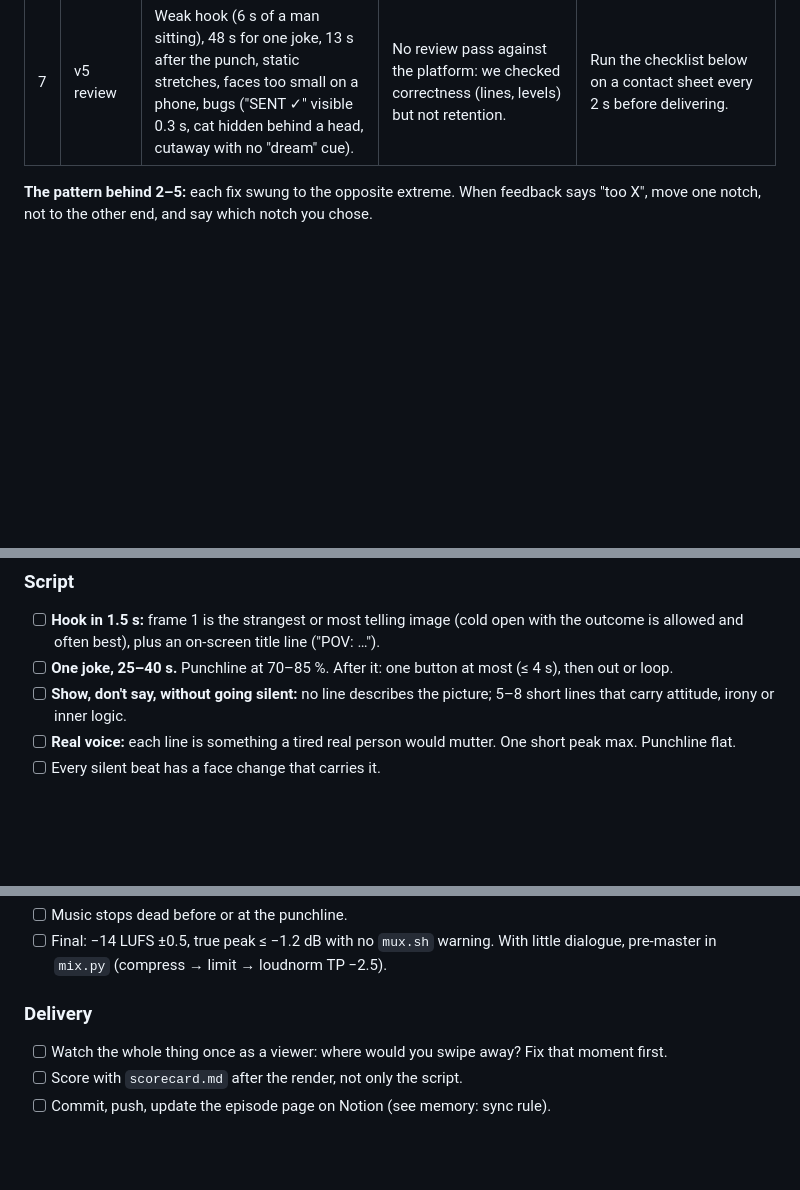
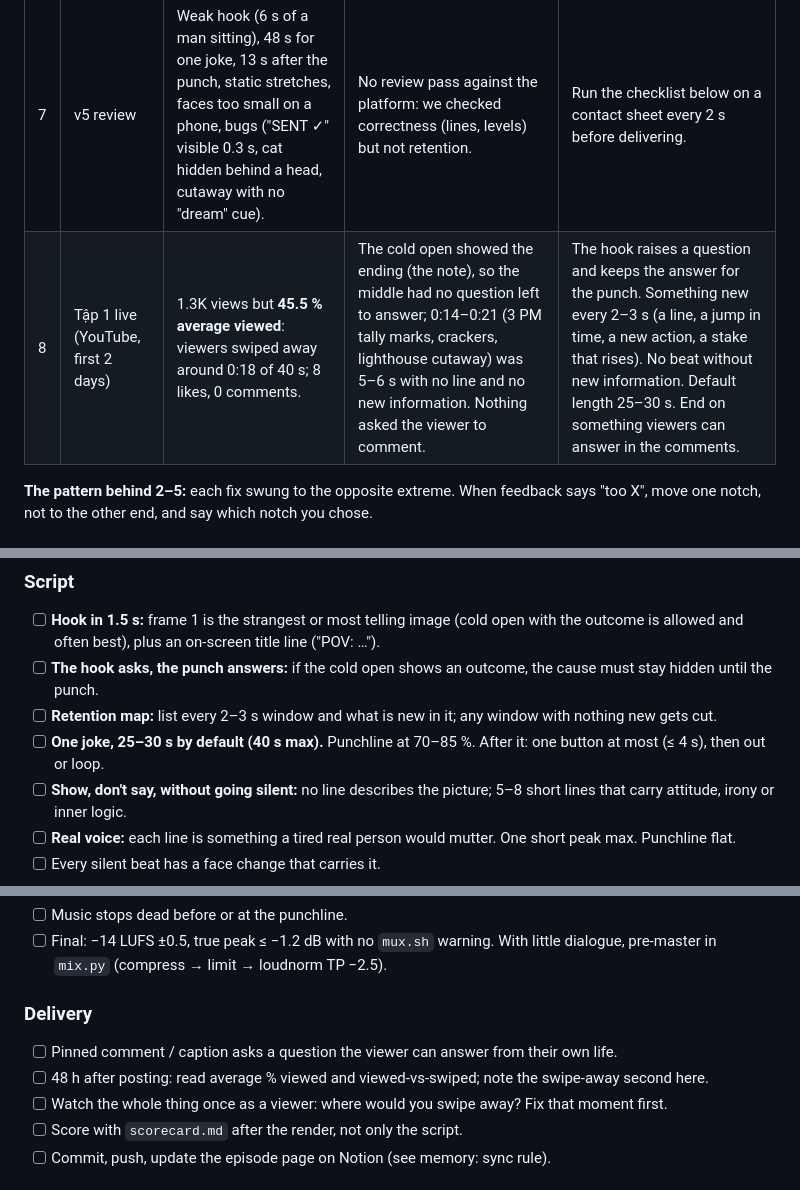
Before and after one commit to eddieluong/unit4b-deadpan-strip, a Markdown page: styles/deadpan-strip/QA.md, 3 parts joined by grey strips. GitHub-like rendering; blank space fills up the shorter version.

Commit message:
QA: lessons from Tập 1 retention (45.5% viewed, swipe at 0:18)
Co-Authored-By: Claude Opus 5.5 <noreply@anthropic.com>

```diff
--- a/styles/deadpan-strip/QA.md
+++ b/styles/deadpan-strip/QA.md
@@ -15,6 +15,7 @@ video to anyone. `JOKES.md` holds the writing rules; this file holds the review.
 | 5 | v4 | "Now you cut all the dialogue and lost the charm." | Over-corrected again: cut lines that carried attitude and irony along with the descriptive ones. | Keep short muttered lines that add attitude, irony or inner logic (5–8 per short). |
 | 6 | v5 | Narrator voice didn't fit; the user wanted American. | Voice chosen early and never auditioned against alternatives. | Audition 3–4 voices on the real line before producing; ask about accent. |
 | 7 | v5 review | Weak hook (6 s of a man sitting), 48 s for one joke, 13 s after the punch, static stretches, faces too small on a phone, bugs ("SENT ✓" visible 0.3 s, cat hidden behind a head, cutaway with no "dream" cue). | No review pass against the platform: we checked correctness (lines, levels) but not retention. | Run the checklist below on a contact sheet every 2 s before delivering. |
+| 8 | Tập 1 live (YouTube, first 2 days) | 1.3K views but **45.5 % average viewed**: viewers swiped away around 0:18 of 40 s; 8 likes, 0 comments. | The cold open showed the ending (the note), so the middle had no question left to answer; 0:14–0:21 (3 PM tally marks, crackers, lighthouse cutaway) was 5–6 s with no line and no new information. Nothing asked the viewer to comment. | The hook raises a question and keeps the answer for the punch. Something new every 2–3 s (a line, a jump in time, a new action, a stake that rises). No beat without new information. Default length 25–30 s. End on something viewers can answer in the comments. |
 
 **The pattern behind 2–5:** each fix swung to the opposite extreme. When feedback says "too X", move one notch,
 not to the other end, and say which notch you chose.
@@ -32,7 +33,9 @@ and exits non-zero on a failure. Run it, then do the rest by eye on a contact sh
 
 ### Script
 - [ ] **Hook in 1.5 s:** frame 1 is the strangest or most telling image (cold open with the outcome is allowed and often best), plus an on-screen title line ("POV: …").
-- [ ] **One joke, 25–40 s.** Punchline at 70–85 %. After it: one button at most (≤ 4 s), then out or loop.
+- [ ] **The hook asks, the punch answers:** if the cold open shows an outcome, the cause must stay hidden until the punch.
+- [ ] **Retention map:** list every 2–3 s window and what is new in it; any window with nothing new gets cut.
+- [ ] **One joke, 25–30 s by default (40 s max).** Punchline at 70–85 %. After it: one button at most (≤ 4 s), then out or loop.
 - [ ] **Show, don't say, without going silent:** no line describes the picture; 5–8 short lines that carry attitude, irony or inner logic.
 - [ ] **Real voice:** each line is something a tired real person would mutter. One short peak max. Punchline flat.
 - [ ] Every silent beat has a face change that carries it.
@@ -56,6 +59,8 @@ and exits non-zero on a failure. Run it, then do the rest by eye on a contact sh
 - [ ] Final: −14 LUFS ±0.5, true peak ≤ −1.2 dB with no `mux.sh` warning. With little dialogue, pre-master in `mix.py` (compress → limit → loudnorm TP −2.5).
 
 ### Delivery
+- [ ] Pinned comment / caption asks a question the viewer can answer from their own life.
+- [ ] 48 h after posting: read average % viewed and viewed-vs-swiped; note the swipe-away second here.
 - [ ] Watch the whole thing once as a viewer: where would you swipe away? Fix that moment first.
 - [ ] Score with `scorecard.md` after the render, not only the script.
 - [ ] Commit, push, update the episode page on Notion (see memory: sync rule).
```
Also changed, not shown: styles/deadpan-strip/JOKES.md (+1 -1 lines).
